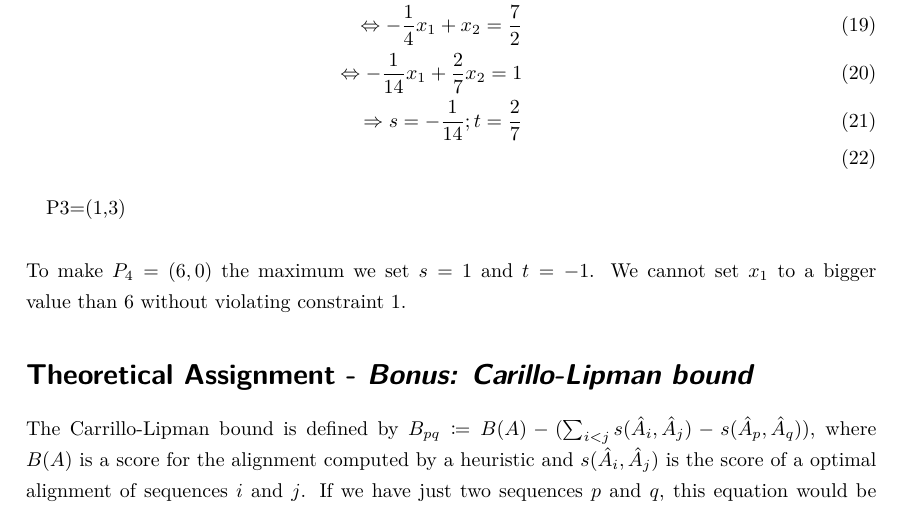
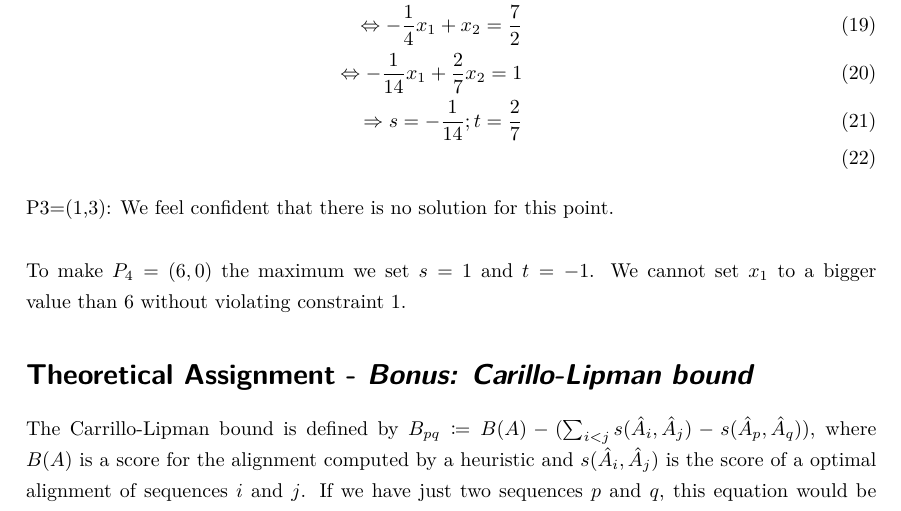
Before and after one commit to RiesBen/BioinformaticsI-Assigments, a LaTeX problem sheet (AssignmentV/Assignment5-Ditz_Schroeder-WS15-16.tex): part of page 4 of 4, cut so that both start at the same text. Compiled offline with pdfLaTeX.

Commit message:
endgültige abgabe?

```diff
--- a/AssignmentV/Assignment5-Ditz_Schroeder-WS15-16.tex
+++ b/AssignmentV/Assignment5-Ditz_Schroeder-WS15-16.tex
@@ -255,7 +255,7 @@ x_2=\frac{1}{4} * x_1 + \frac{7}{2}\\
 \end{eqnarray}
 
 
-P3=(1,3)\\
+\noindent P3=(1,3): We feel confident that there is no solution for this point.\\
 \\
 \noindent To make $P_4=(6,0)$ the maximum we set $s = 1$ and $t = -1$. We cannot set $x_1$ to a bigger value
 than 6 without violating constraint 1.
```
Also changed, not shown: AssignmentV/Assignment5-Ditz_Schroeder-WS15-16.pdf, 1 other file.
